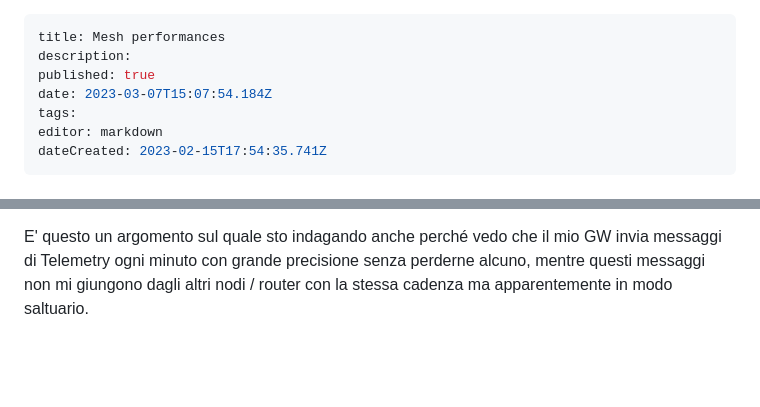
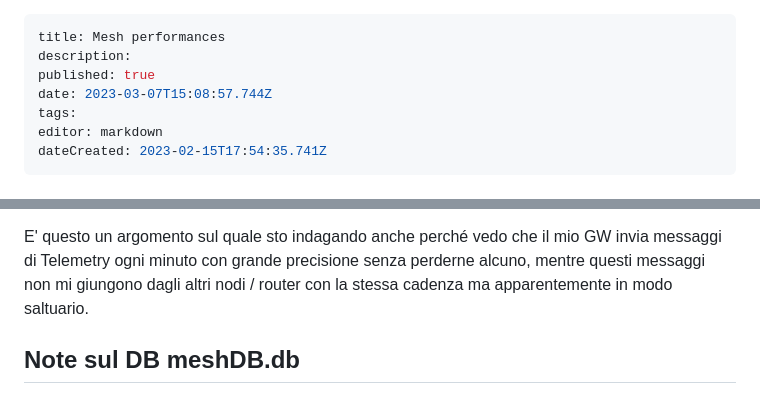
Before and after one commit to iz1kga/iMeshWiki, a Markdown page: reports&tests/mesh_performances.md, 2 parts joined by grey strips. GitHub-like rendering; blank space fills up the shorter version.

Commit message:
docs: update reports&tests/mesh_performances

```diff
--- a/reports&tests/mesh_performances.md
+++ b/reports&tests/mesh_performances.md
@@ -2,7 +2,7 @@
 title: Mesh performances
 description:
 published: true
-date: 2023-03-07T15:07:54.184Z
+date: 2023-03-07T15:08:57.744Z
 tags:
 editor: markdown
 dateCreated: 2023-02-15T17:54:35.741Z
@@ -89,3 +89,5 @@ Le barre sono rappresentate con 3 colori possibili:
 Com'è noto se AirUtilTX raggiunge il 10% l'unità che ha registrato questo valore non trasmette più e avere quindi sotto mano la situazione presso i vari router può dare un'idea dell'affidabilità della consegna dei messaggi in rete. Avere impostato tutti i devices in MEDIUM_FAST al posto del precedente LONG_FAST ha sensibilmente migliorato la situazione generale, per quanto ho però constatato il 10% viene ancora qualche volta raggiunto dal mio GW mentre ciò apparentemente non capita con tutti gli altri nel mesh.
 
 E' questo un argomento sul quale sto indagando anche perché vedo che il mio GW invia messaggi di Telemetry ogni minuto con grande precisione senza perderne alcuno, mentre questi messaggi non mi giungono dagli altri nodi / router con la stessa cadenza ma apparentemente in modo saltuario.
+
+## Note sul DB meshDB.db
```
